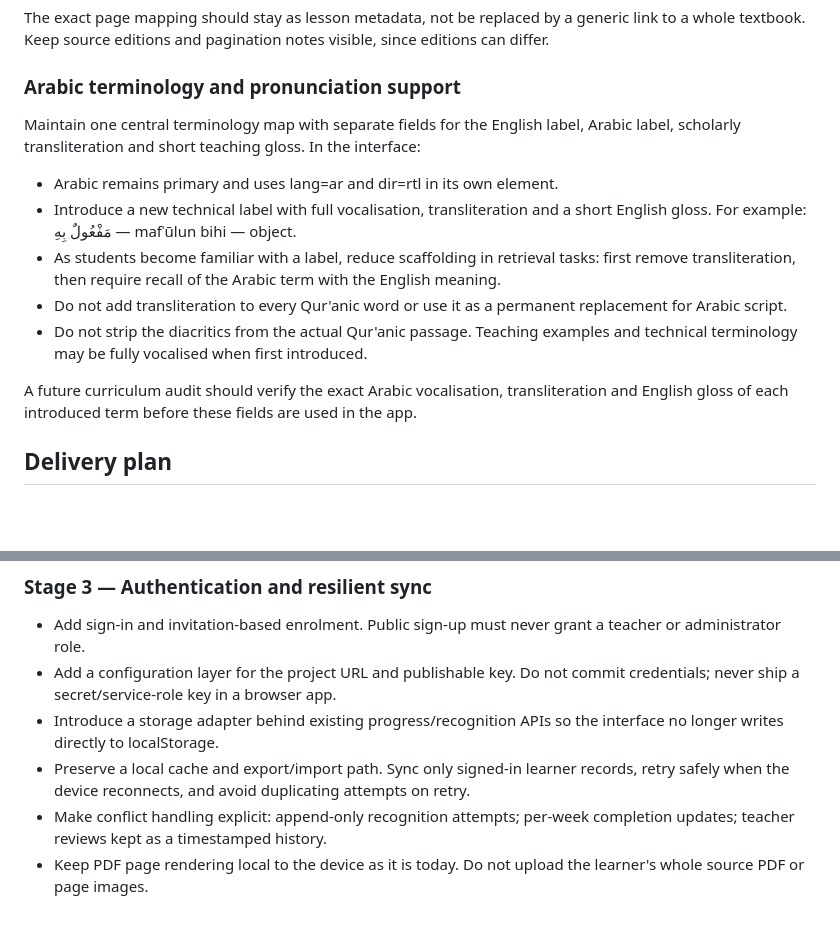
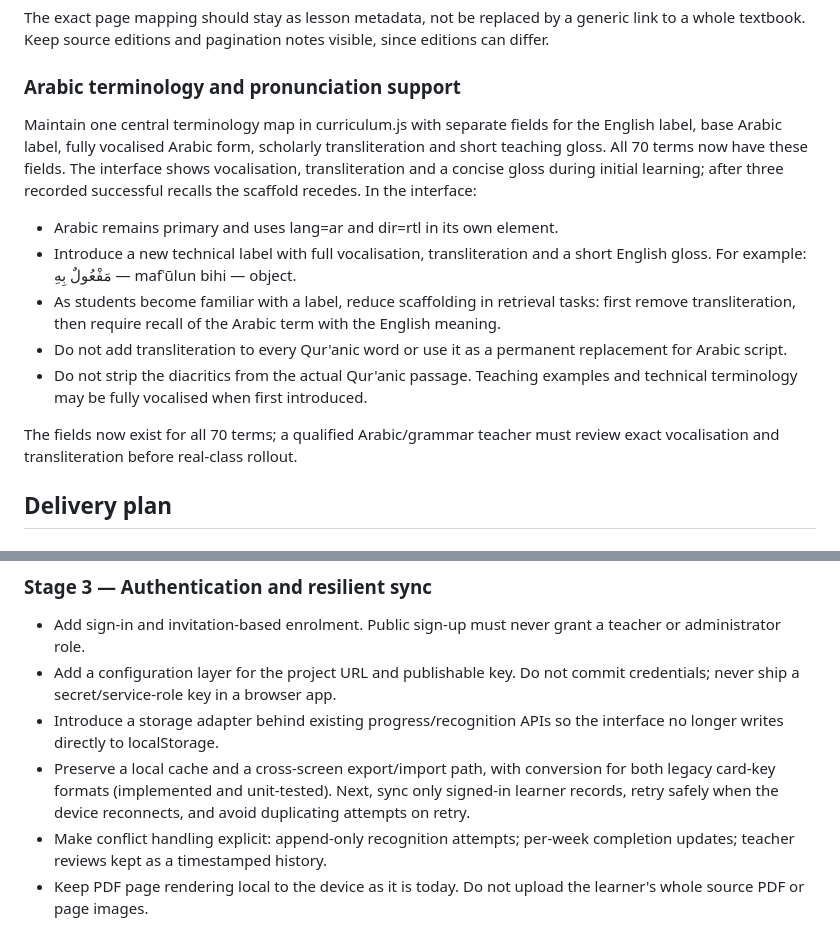
Before and after one commit to moosa198/80-20-Arabic, a Markdown page: docs/MADRASSA-PLATFORM-ROADMAP.md, 2 parts joined by grey strips. Drawn GitHub-style; blank space fills up the shorter version.

Commit message:
Document terminology scaffolding and teacher-review requirement

```diff
--- a/docs/MADRASSA-PLATFORM-ROADMAP.md
+++ b/docs/MADRASSA-PLATFORM-ROADMAP.md
@@ -81,7 +81,7 @@ The exact page mapping should stay as lesson metadata, not be replaced by a gene
 
 ### Arabic terminology and pronunciation support
 
-Maintain one central terminology map with separate fields for the English label, Arabic label, scholarly transliteration and short teaching gloss. In the interface:
+Maintain one central terminology map in curriculum.js with separate fields for the English label, base Arabic label, fully vocalised Arabic form, scholarly transliteration and short teaching gloss. All 70 terms now have these fields. The interface shows vocalisation, transliteration and a concise gloss during initial learning; after three recorded successful recalls the scaffold recedes. In the interface:
 
 - Arabic remains primary and uses lang=ar and dir=rtl in its own element.
 - Introduce a new technical label with full vocalisation, transliteration and a short English gloss. For example: مَفْعُولٌ بِهِ — mafʿūlun bihi — object.
@@ -89,7 +89,7 @@ Maintain one central terminology map with separate fields for the English label,
 - Do not add transliteration to every Qur'anic word or use it as a permanent replacement for Arabic script.
 - Do not strip the diacritics from the actual Qur'anic passage. Teaching examples and technical terminology may be fully vocalised when first introduced.
 
-A future curriculum audit should verify the exact Arabic vocalisation, transliteration and English gloss of each introduced term before these fields are used in the app.
+The fields now exist for all 70 terms; a qualified Arabic/grammar teacher must review exact vocalisation and transliteration before real-class rollout.
 
 ## Delivery plan
 
@@ -118,7 +118,7 @@ A future curriculum audit should verify the exact Arabic vocalisation, translite
 - Add sign-in and invitation-based enrolment. Public sign-up must never grant a teacher or administrator role.
 - Add a configuration layer for the project URL and publishable key. Do not commit credentials; never ship a secret/service-role key in a browser app.
 - Introduce a storage adapter behind existing progress/recognition APIs so the interface no longer writes directly to localStorage.
-- Preserve a local cache and export/import path. Sync only signed-in learner records, retry safely when the device reconnects, and avoid duplicating attempts on retry.
+- Preserve a local cache and a cross-screen export/import path, with conversion for both legacy card-key formats (implemented and unit-tested). Next, sync only signed-in learner records, retry safely when the device reconnects, and avoid duplicating attempts on retry.
 - Make conflict handling explicit: append-only recognition attempts; per-week completion updates; teacher reviews kept as a timestamped history.
 - Keep PDF page rendering local to the device as it is today. Do not upload the learner's whole source PDF or page images.
 
```
